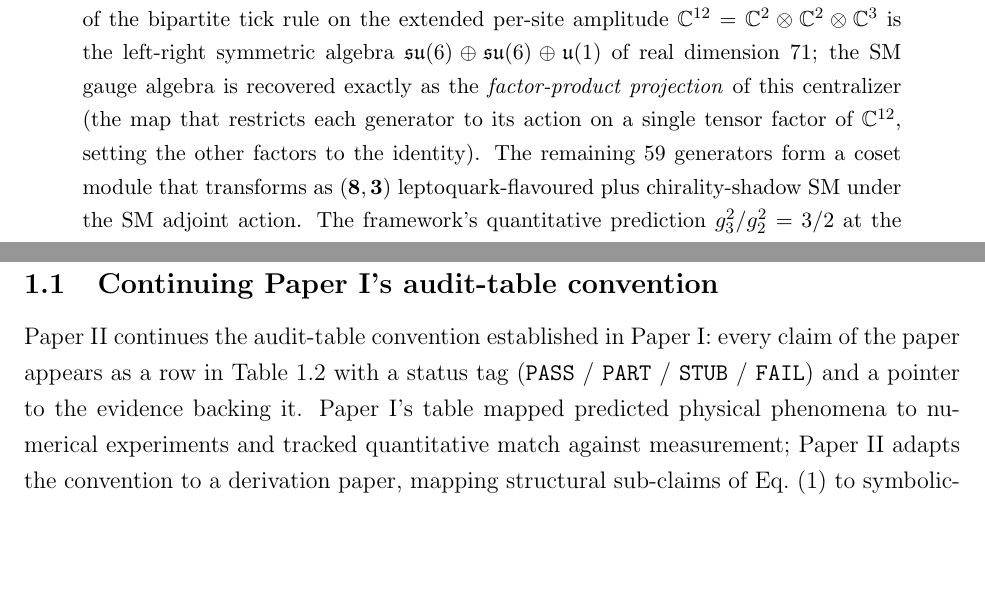
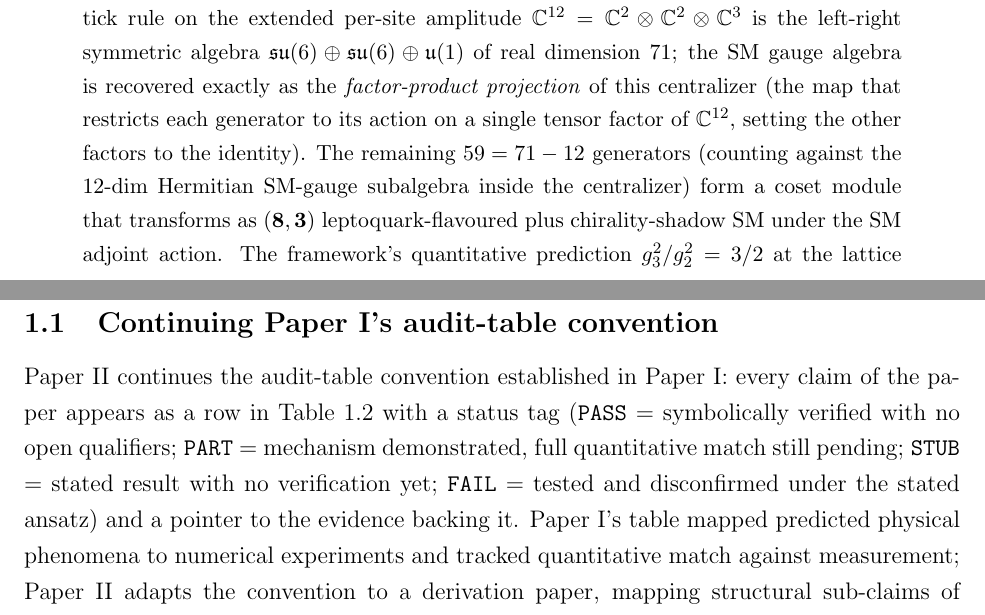
Before and after one commit to JackDMenendez/dcl-paper-02-sm-derivation, a LaTeX paper (paper/main.tex, which reads paper/sections/abstract.tex, paper/sections/introduction.tex): two parts of pages 1 and 4 of 33, joined at a grey line, cut so that both start at the same text, the shorter picture padded with empty space. Compiled offline with pdfLaTeX.

Commit message:
v1.0 polish: figure layout + Meta-review small fixes
- centralizer_block_diagram: increase vertical spacing between the
  per-site amplitude box and the centralizer container so the arrow
  label "Hermitian operators commuting..." no longer overlays the
  centralizer label; add text-width constraints on the sm/extras
  boxes to prevent horizontal overlap when extras-box content exceeds
  the previous minimum width; widen the horizontal separation
  between sm and extras.
- introduction.tex (PASS/PART/STUB/FAIL legend): inline the
  one-line definitions at first use in section 1.1 so the reader
  meets the status semantics before relying on them. Definitions
  pulled verbatim from audit_table.tex's header comment.
- abstract.tex: spell out "$59 = 71 - 12$" the first time the
  count of extras appears, so the reader does not silently compute
  $71 - 18 = 53$ (the Lorentz factor is not in the centralizer's
  Hermitian count and the dimension accounting must clarify which
  subtraction is meant).

Co-Authored-By: Claude Opus 4.7 (1M context) <noreply@anthropic.com>

```diff
--- a/paper/sections/abstract.tex
+++ b/paper/sections/abstract.tex
@@ -17,7 +17,7 @@ $\mathbb{C}^{12} = \mathbb{C}^2 \otimes \mathbb{C}^2 \otimes
 71; the SM gauge algebra is recovered exactly as the
 \emph{factor-product projection} of this centralizer (the map that
 restricts each generator to its action on a single tensor factor
-of $\mathbb{C}^{12}$, setting the other factors to the identity).  The remaining 59 generators form a coset module that
+of $\mathbb{C}^{12}$, setting the other factors to the identity).  The remaining $59 = 71 - 12$ generators (counting against the 12-dim Hermitian SM-gauge subalgebra inside the centralizer) form a coset module that
 transforms as $(\mathbf{8}, \mathbf{3})$ leptoquark-flavoured plus
 chirality-shadow SM under the SM adjoint action.  The framework's
 quantitative prediction $g_3^2 / g_2^2 = 3/2$ at the lattice
--- a/paper/sections/introduction.tex
+++ b/paper/sections/introduction.tex
@@ -42,9 +42,12 @@ the obstruction).  Both outcomes are concrete results.
 
 Paper~II continues the audit-table convention established in
 Paper~I: every claim of the paper appears as a row in
-Table~\ref{tab:audit} with a status tag (\texttt{PASS} /
-\texttt{PART} / \texttt{STUB} / \texttt{FAIL}) and a pointer to
-the evidence backing it.  Paper~I's table mapped predicted
+Table~\ref{tab:audit} with a status tag (\texttt{PASS} =
+symbolically verified with no open qualifiers; \texttt{PART} =
+mechanism demonstrated, full quantitative match still pending;
+\texttt{STUB} = stated result with no verification yet;
+\texttt{FAIL} = tested and disconfirmed under the stated ansatz)
+and a pointer to the evidence backing it.  Paper~I's table mapped predicted
 physical phenomena to numerical experiments and tracked
 quantitative match against measurement; Paper~II adapts the
 convention to a derivation paper, mapping structural sub-claims of
```
Also changed, not shown: paper/figures/centralizer_block_diagram.tex (+9 -9 lines).
